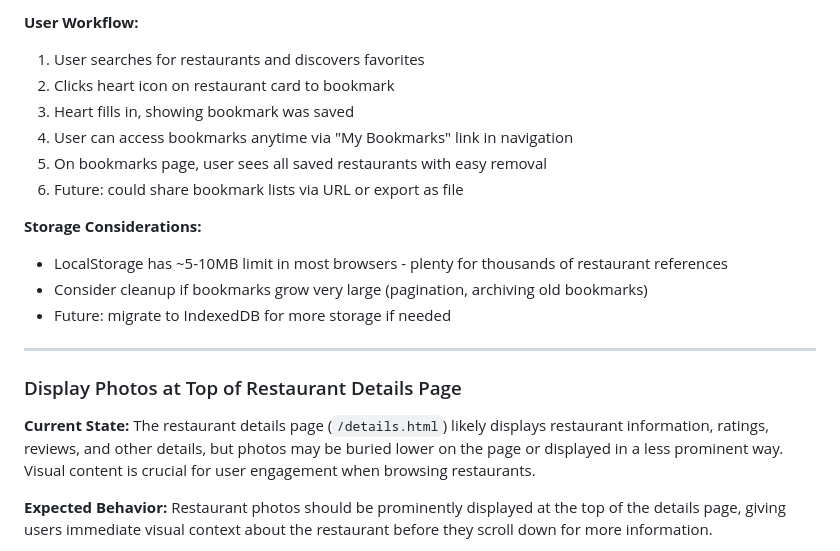
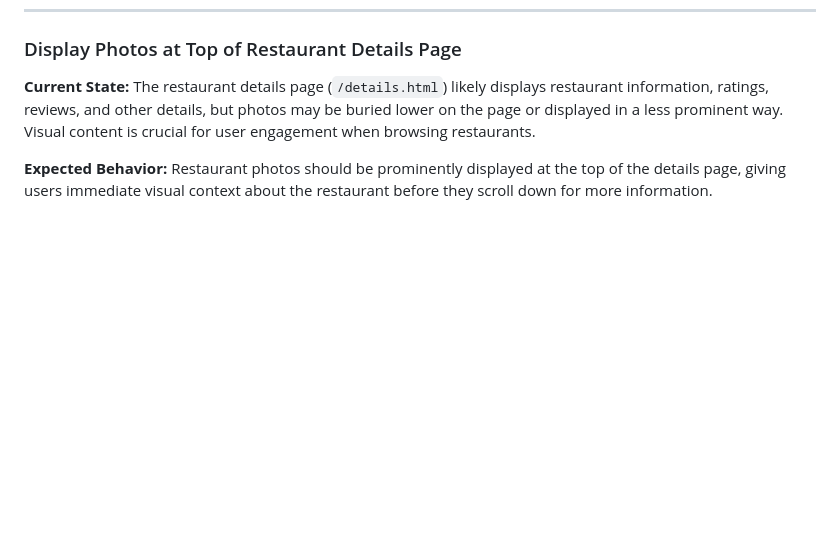
Before and after one commit to aleccool213/grub-stars, a Markdown page: improvements.md, the part around one of its changes. Rendered like a GitHub page; blank space fills up the shorter version.

```diff
--- a/improvements.md
+++ b/improvements.md
@@ -176,18 +122,3 @@ Both pages should use the same restaurant card component with consistent:
-**User Workflow:**
-1. User searches for restaurants and discovers favorites
-2. Clicks heart icon on restaurant card to bookmark
-3. Heart fills in, showing bookmark was saved
-4. User can access bookmarks anytime via "My Bookmarks" link in navigation
-5. On bookmarks page, user sees all saved restaurants with easy removal
-6. Future: could share bookmark lists via URL or export as file
-
-**Storage Considerations:**
-- LocalStorage has ~5-10MB limit in most browsers - plenty for thousands of restaurant references
-- Consider cleanup if bookmarks grow very large (pagination, archiving old bookmarks)
-- Future: migrate to IndexedDB for more storage if needed
-
----
-
 ### Display Photos at Top of Restaurant Details Page
 
 **Current State:**
```
Also changed, not shown: other parts of improvements.md (+0 -54 lines).
